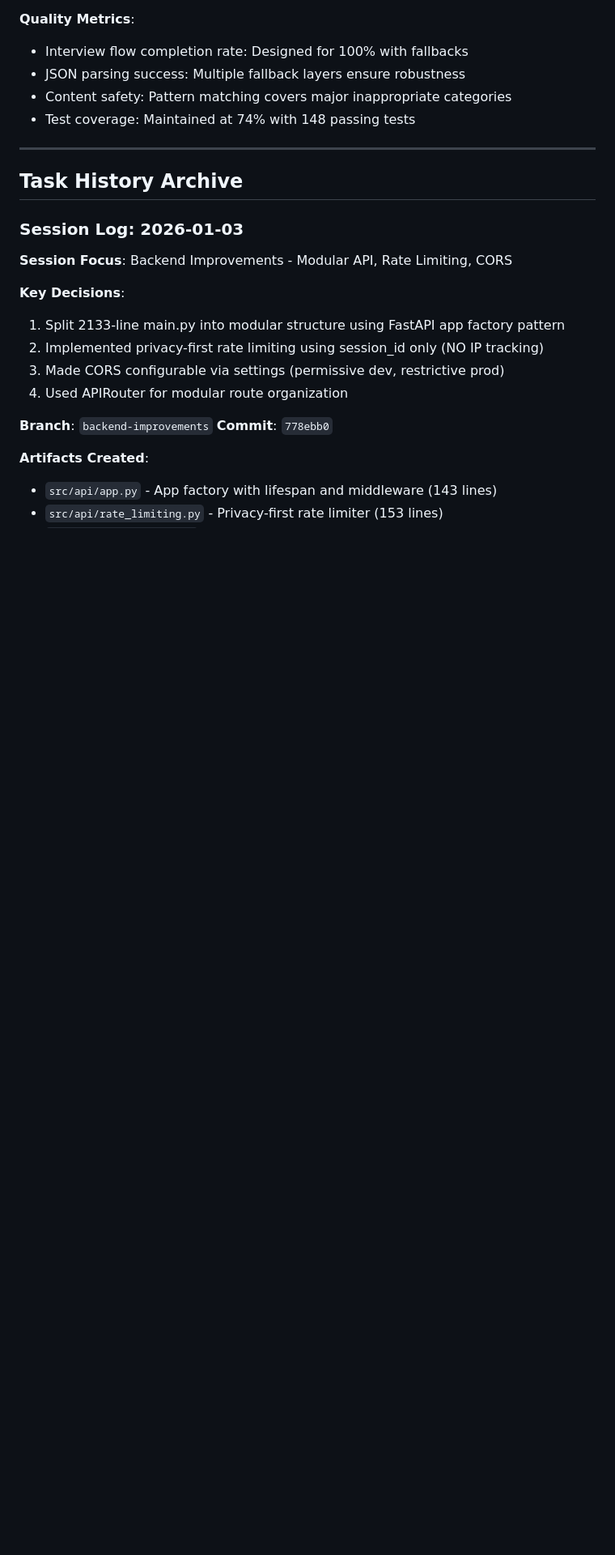
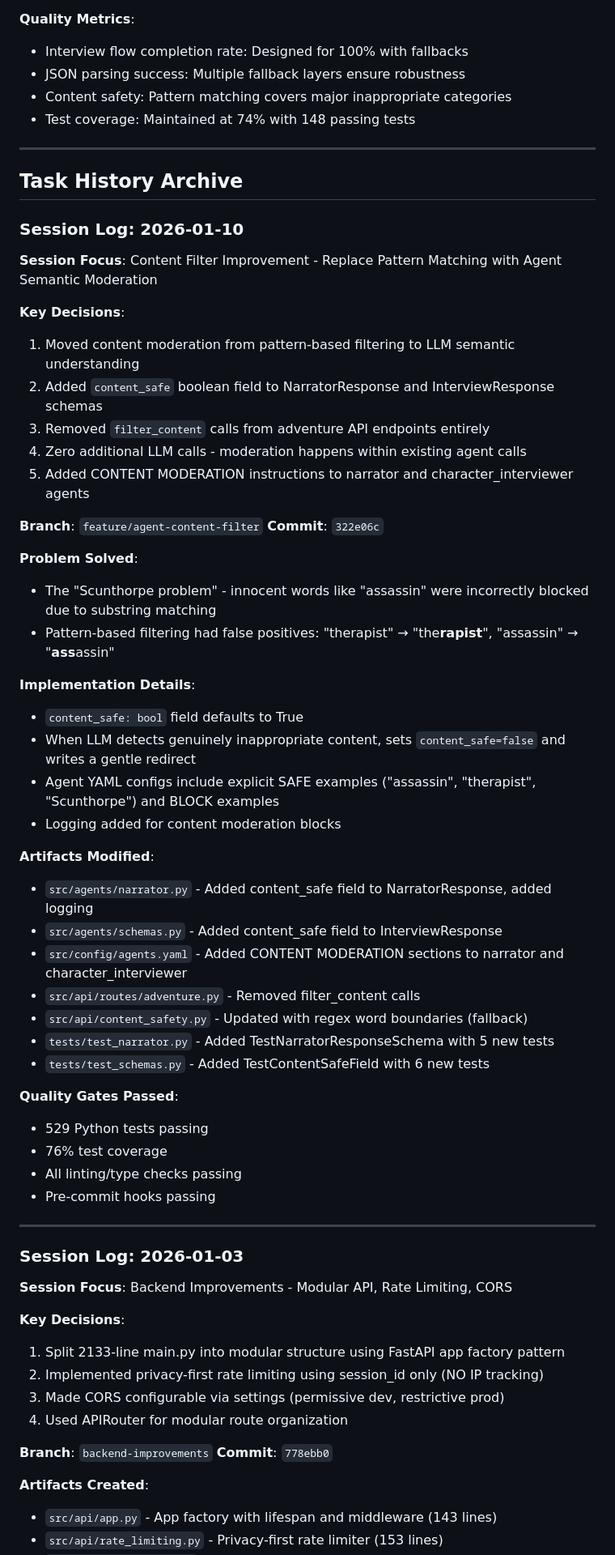
Before and after one commit to darth-dodo/pocket-portals, a Markdown page: tasks.md, the part around one of its changes. Shown at 81% size. GitHub-like rendering; blank space fills up the shorter version.

Commit message:
docs: Update task tracking for agent content moderation
- Mark content filter improvement as complete in tasks.md
- Add session log for 2026-01-10 with implementation details
- Update Content Safety section to reflect new approach
- Add Task 2.4 to improvements.md summary
- Update project state notes for future agents

Co-Authored-By: Claude Opus 4.5 <noreply@anthropic.com>

```diff
--- a/tasks.md
+++ b/tasks.md
@@ -436,6 +437,47 @@ gantt
 ---
 
 ## Task History Archive
+
+### Session Log: 2026-01-10
+
+**Session Focus**: Content Filter Improvement - Replace Pattern Matching with Agent Semantic Moderation
+
+**Key Decisions**:
+1. Moved content moderation from pattern-based filtering to LLM semantic understanding
+2. Added `content_safe` boolean field to NarratorResponse and InterviewResponse schemas
+3. Removed `filter_content` calls from adventure API endpoints entirely
+4. Zero additional LLM calls - moderation happens within existing agent calls
+5. Added CONTENT MODERATION instructions to narrator and character_interviewer agents
+
+**Branch**: `feature/agent-content-filter`
+**Commit**: `322e06c`
+
+**Problem Solved**:
+- The "Scunthorpe problem" - innocent words like "assassin" were incorrectly blocked due to substring matching
+- Pattern-based filtering had false positives: "therapist" → "the**rapist**", "assassin" → "**ass**assin"
+
+**Implementation Details**:
+- `content_safe: bool` field defaults to True
+- When LLM detects genuinely inappropriate content, sets `content_safe=false` and writes a gentle redirect
+- Agent YAML configs include explicit SAFE examples ("assassin", "therapist", "Scunthorpe") and BLOCK examples
+- Logging added for content moderation blocks
+
+**Artifacts Modified**:
+- `src/agents/narrator.py` - Added content_safe field to NarratorResponse, added logging
+- `src/agents/schemas.py` - Added content_safe field to InterviewResponse
+- `src/config/agents.yaml` - Added CONTENT MODERATION sections to narrator and character_interviewer
+- `src/api/routes/adventure.py` - Removed filter_content calls
+- `src/api/content_safety.py` - Updated with regex word boundaries (fallback)
+- `tests/test_narrator.py` - Added TestNarratorResponseSchema with 5 new tests
+- `tests/test_schemas.py` - Added TestContentSafeField with 6 new tests
+
+**Quality Gates Passed**:
+- 529 Python tests passing
+- 76% test coverage
+- All linting/type checks passing
+- Pre-commit hooks passing
+
+---
 
 ### Session Log: 2026-01-03
 
```
Also changed, not shown: other parts of tasks.md (+10 -9 lines), docs/improvements.md (+1 -0 lines).
